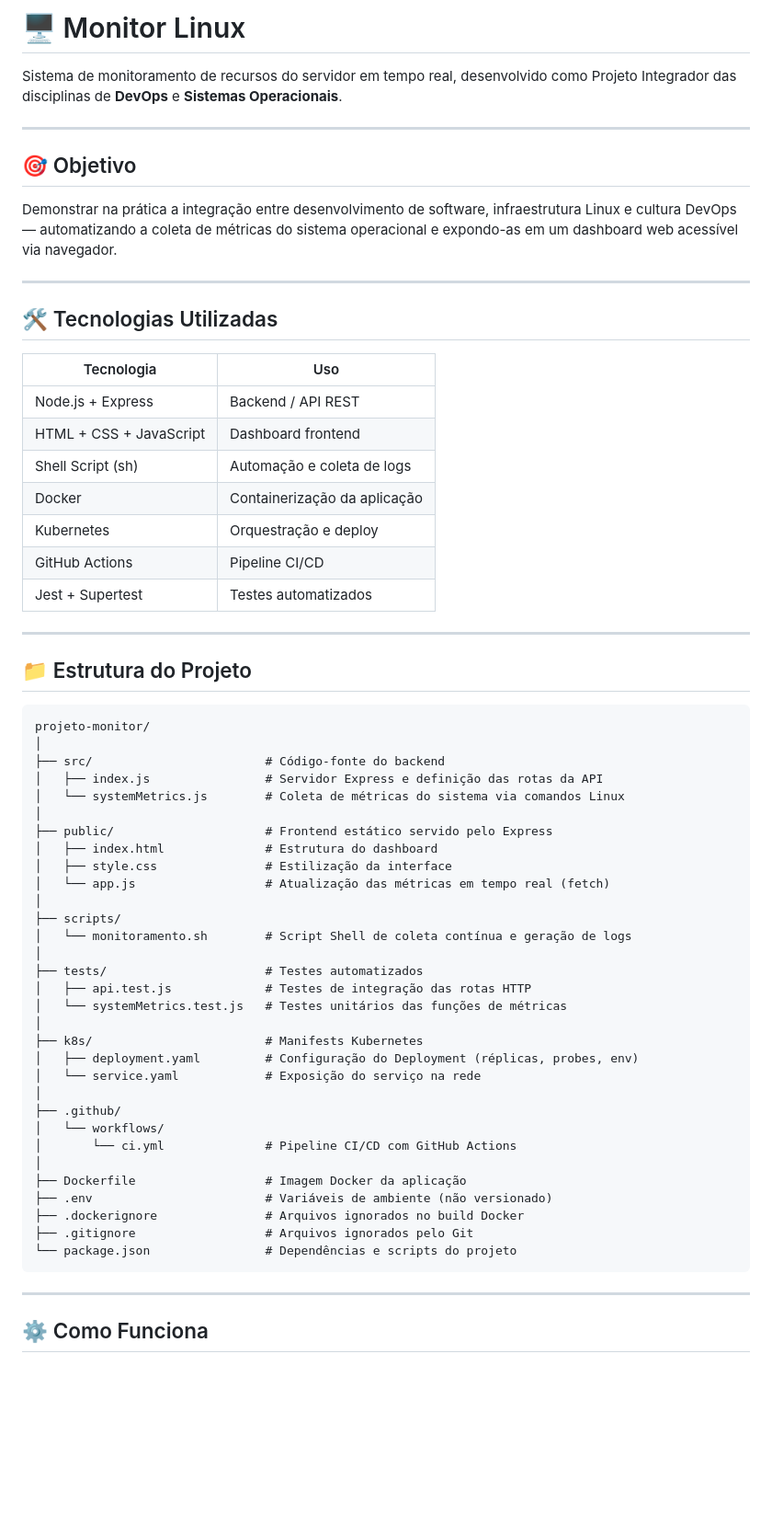
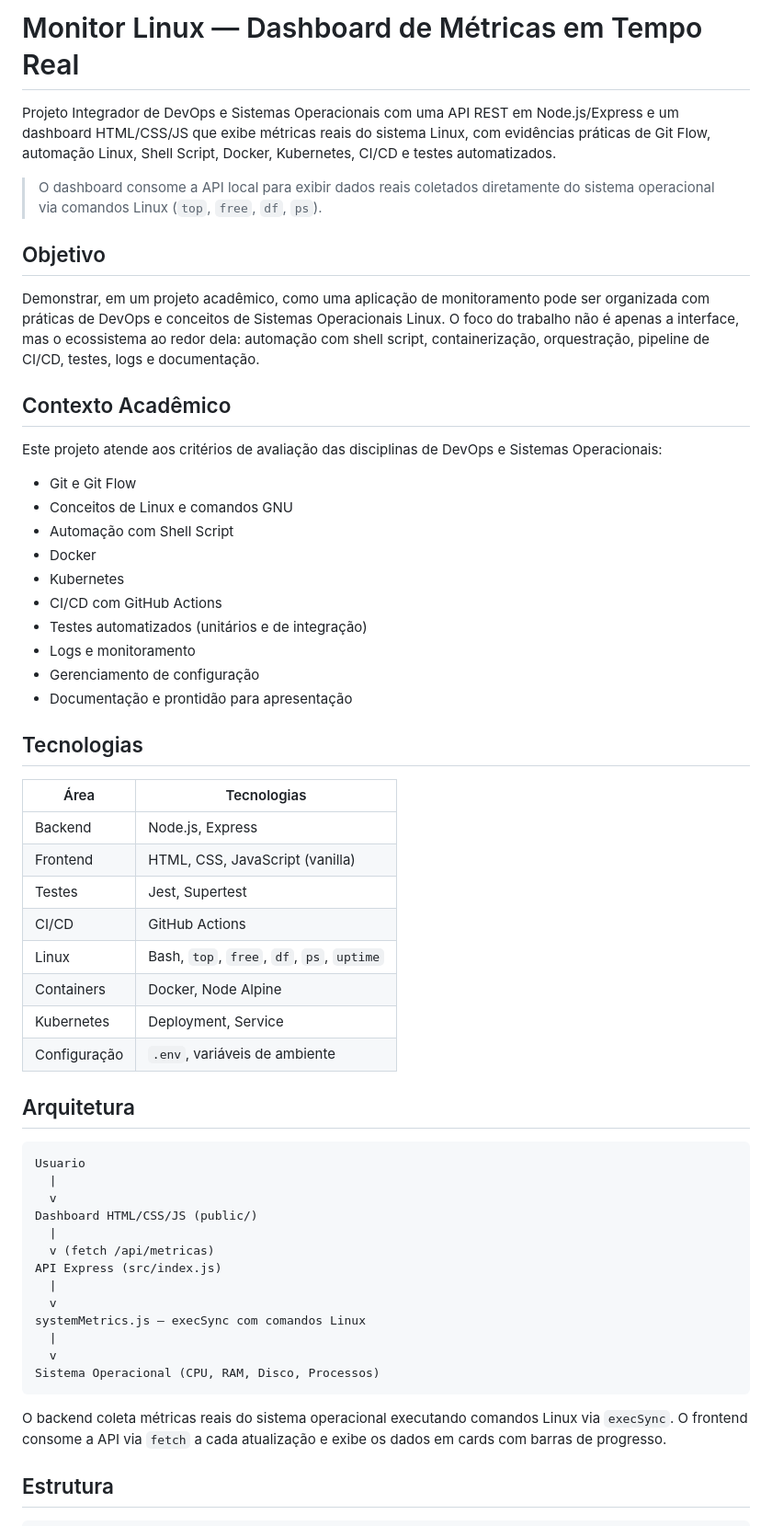
Before and after one commit to AleFeroiz/SO-P2, a Markdown page: README.md, the part around one of its changes. Shown at 92% size. Rendered like a GitHub page; blank space fills up the shorter version.

````diff
--- a/README.md
+++ b/README.md
@@ -1,66 +1,60 @@
-# 🖥️ Monitor Linux
+# Monitor Linux — Dashboard de Métricas em Tempo Real
 
-Sistema de monitoramento de recursos do servidor em tempo real, desenvolvido como Projeto Integrador das disciplinas de **DevOps** e **Sistemas Operacionais**.
+Projeto Integrador de DevOps e Sistemas Operacionais com uma API REST em Node.js/Express e um dashboard HTML/CSS/JS que exibe métricas reais do sistema Linux, com evidências práticas de Git Flow, automação Linux, Shell Script, Docker, Kubernetes, CI/CD e testes automatizados.
 
----
+> O dashboard consome a API local para exibir dados reais coletados diretamente do sistema operacional via comandos Linux (`top`, `free`, `df`, `ps`).
 
-## 🎯 Objetivo
+## Objetivo
 
-Demonstrar na prática a integração entre desenvolvimento de software, infraestrutura Linux e cultura DevOps — automatizando a coleta de métricas do sistema operacional e expondo-as em um dashboard web acessível via navegador.
+Demonstrar, em um projeto acadêmico, como uma aplicação de monitoramento pode ser organizada com práticas de DevOps e conceitos de Sistemas Operacionais Linux. O foco do trabalho não é apenas a interface, mas o ecossistema ao redor dela: automação com shell script, containerização, orquestração, pipeline de CI/CD, testes, logs e documentação.
 
----
+## Contexto Acadêmico
 
-## 🛠️ Tecnologias Utilizadas
+Este projeto atende aos critérios de avaliação das disciplinas de DevOps e Sistemas Operacionais:
 
-| Tecnologia | Uso |
-|---|---|
-| Node.js + Express | Backend / API REST |
-| HTML + CSS + JavaScript | Dashboard frontend |
-| Shell Script (sh) | Automação e coleta de logs |
-| Docker | Containerização da aplicação |
-| Kubernetes | Orquestração e deploy |
-| GitHub Actions | Pipeline CI/CD |
-| Jest + Supertest | Testes automatizados |
+- Git e Git Flow
+- Conceitos de Linux e comandos GNU
+- Automação com Shell Script
+- Docker
+- Kubernetes
+- CI/CD com GitHub Actions
+- Testes automatizados (unitários e de integração)
+- Logs e monitoramento
+- Gerenciamento de configuração
+- Documentação e prontidão para apresentação
 
----
+## Tecnologias
 
-## 📁 Estrutura do Projeto
+| Área | Tecnologias |
+| --- | --- |
+| Backend | Node.js, Express |
+| Frontend | HTML, CSS, JavaScript (vanilla) |
+| Testes | Jest, Supertest |
+| CI/CD | GitHub Actions |
+| Linux | Bash, `top`, `free`, `df`, `ps`, `uptime` |
+| Containers | Docker, Node Alpine |
+| Kubernetes | Deployment, Service |
+| Configuração | `.env`, variáveis de ambiente |
 
-```
-projeto-monitor/
-│
-├── src/                        # Código-fonte do backend
-│   ├── index.js                # Servidor Express e definição das rotas da API
-│   └── systemMetrics.js        # Coleta de métricas do sistema via comandos Linux
-│
-├── public/                     # Frontend estático servido pelo Express
-│   ├── index.html              # Estrutura do dashboard
-│   ├── style.css               # Estilização da interface
-│   └── app.js                  # Atualização das métricas em tempo real (fetch)
-│
-├── scripts/
-│   └── monitoramento.sh        # Script Shell de coleta contínua e geração de logs
-│
-├── tests/                      # Testes automatizados
-│   ├── api.test.js             # Testes de integração das rotas HTTP
-│   └── systemMetrics.test.js   # Testes unitários das funções de métricas
-│
-├── k8s/                        # Manifests Kubernetes
-│   ├── deployment.yaml         # Configuração do Deployment (réplicas, probes, env)
-│   └── service.yaml            # Exposição do serviço na rede
-│
-├── .github/
-│   └── workflows/
-│       └── ci.yml              # Pipeline CI/CD com GitHub Actions
-│
-├── Dockerfile                  # Imagem Docker da aplicação
-├── .env                        # Variáveis de ambiente (não versionado)
-├── .dockerignore               # Arquivos ignorados no build Docker
-├── .gitignore                  # Arquivos ignorados pelo Git
-└── package.json                # Dependências e scripts do projeto
+## Arquitetura
+
+```text
+Usuario
+  |
+  v
+Dashboard HTML/CSS/JS (public/)
+  |
+  v (fetch /api/metricas)
+API Express (src/index.js)
+  |
+  v
+systemMetrics.js — execSync com comandos Linux
+  |
+  v
+Sistema Operacional (CPU, RAM, Disco, Processos)
 ```
 
----
+O backend coleta métricas reais do sistema operacional executando comandos Linux via `execSync`. O frontend consome a API via `fetch` a cada atualização e exibe os dados em cards com barras de progresso.
 
-## ⚙️ Como Funciona
+## Estrutura
 
````
Also changed, not shown: other parts of README.md (+263 -116 lines).
